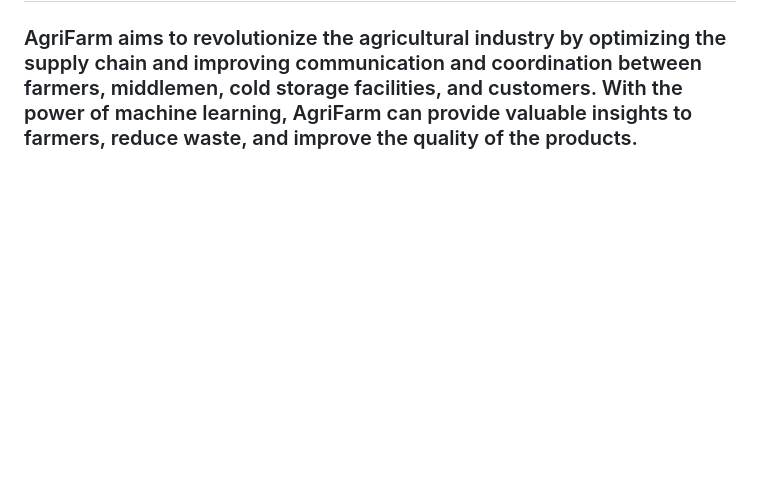
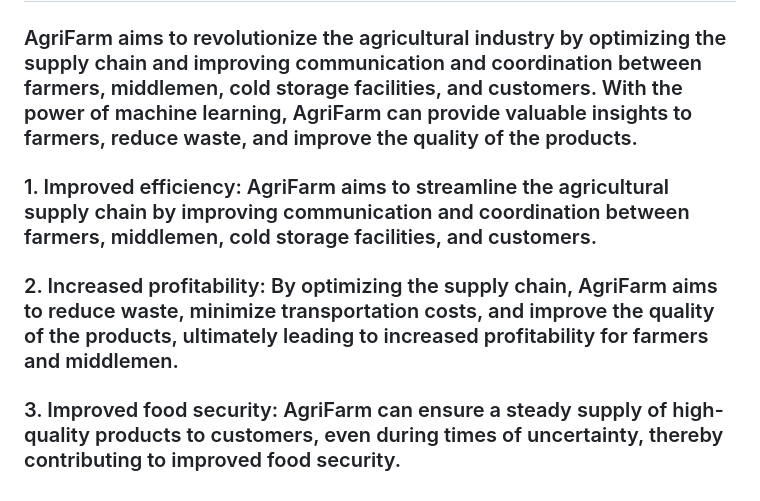
Before and after one commit to tuhinaww/AgriFarm, a Markdown page: README.md, the part around the change. Drawn GitHub-style; blank space fills up the shorter version.

```diff
--- a/README.md
+++ b/README.md
@@ -35,3 +35,6 @@ https://user-images.githubusercontent.com/82711261/233589337-23a893e1-acf8-46db-
 ## Conclusion 📃:
 
 ### AgriFarm aims to revolutionize the agricultural industry by optimizing the supply chain and improving communication and coordination between farmers, middlemen, cold storage facilities, and customers. With the power of machine learning, AgriFarm can provide valuable insights to farmers, reduce waste, and improve the quality of the products.
+<h3>1. Improved efficiency: AgriFarm aims to streamline the agricultural supply chain by improving communication and coordination between farmers, middlemen, cold storage facilities, and customers.</h3>
+<h3>2. Increased profitability: By optimizing the supply chain, AgriFarm aims to reduce waste, minimize transportation costs, and improve the quality of the products, ultimately leading to increased profitability for farmers and middlemen.</h3>
+<h3>3. Improved food security: AgriFarm can ensure a steady supply of high-quality products to customers, even during times of uncertainty, thereby contributing to improved food security. </h3>
```
